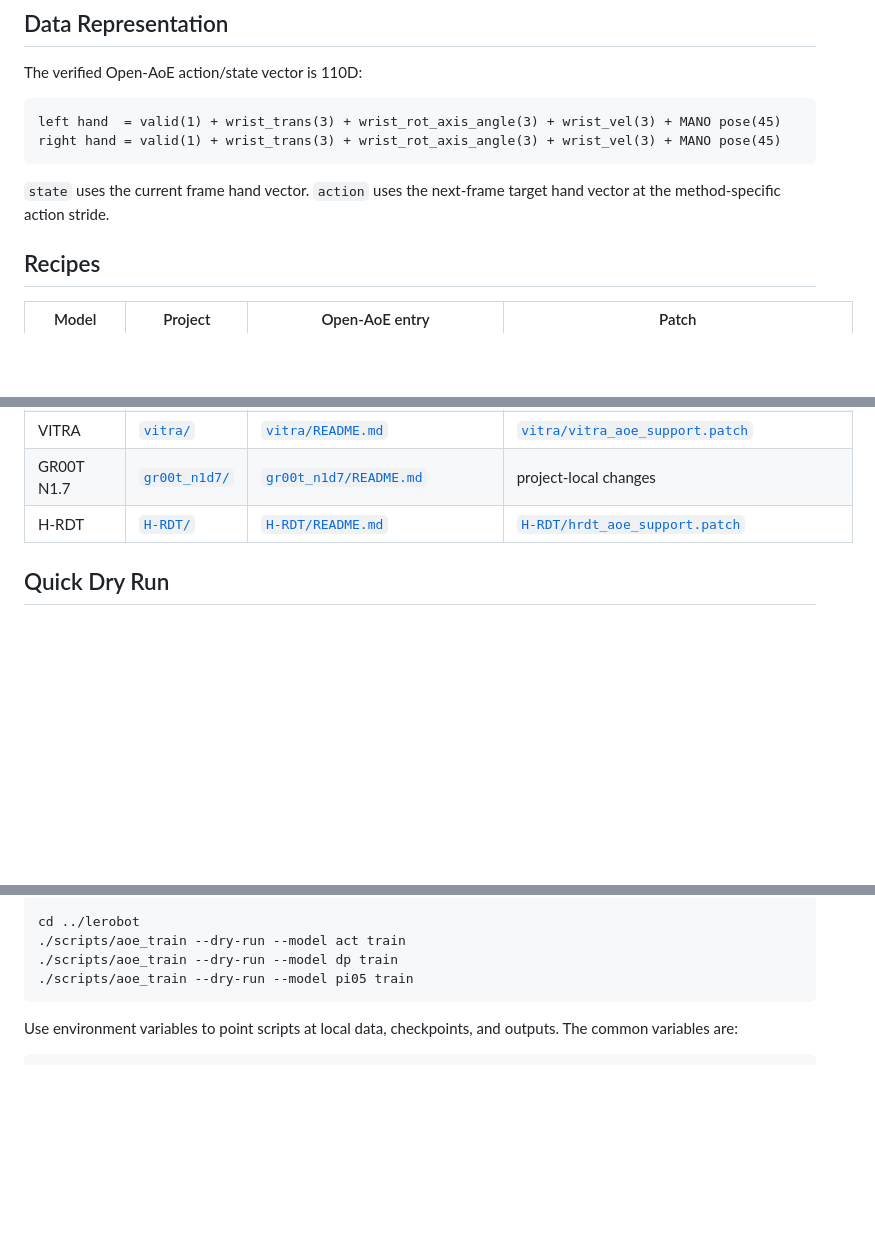
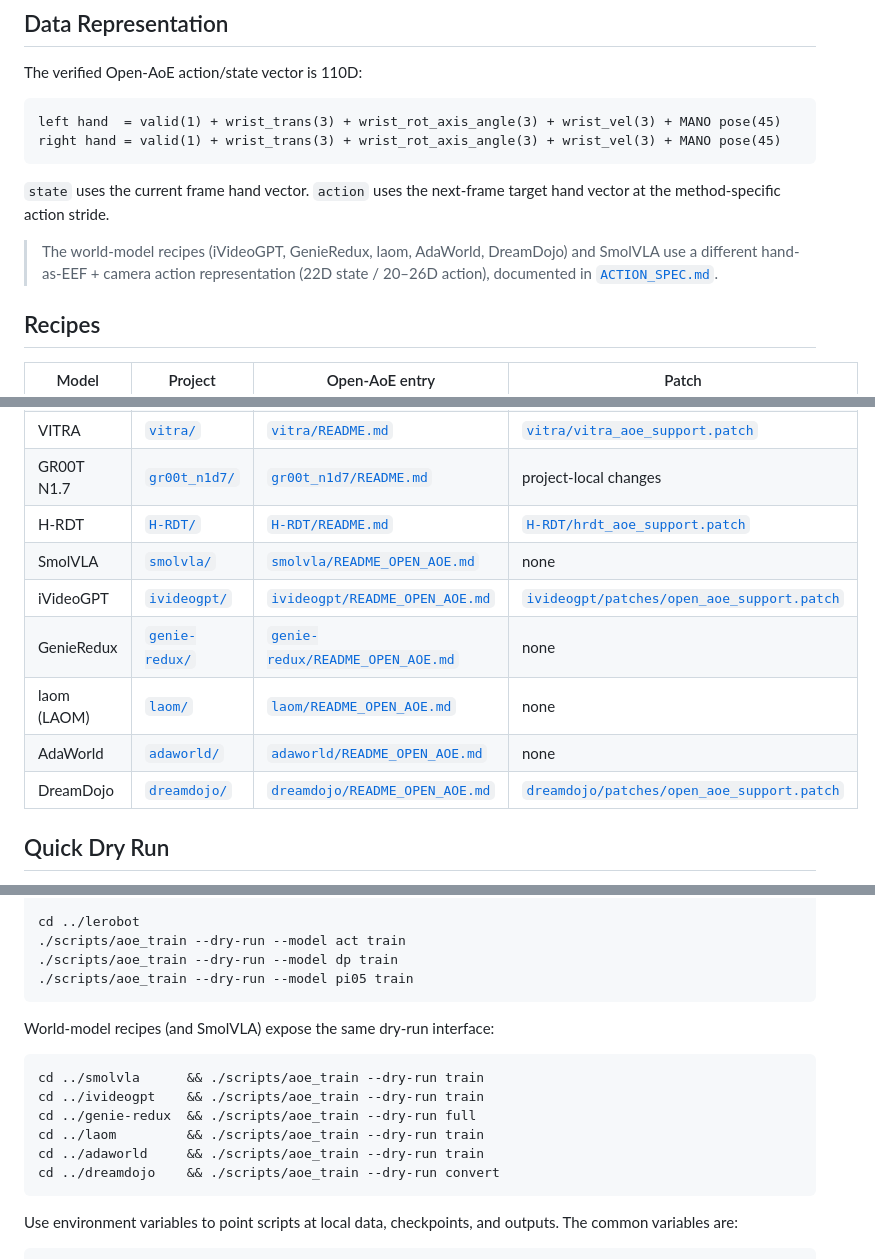
Before and after one commit to friedrichyuan/cvpr2027, a Markdown page: aoe-training-ready/README.md, 3 parts joined by grey strips. Drawn GitHub-style; blank space fills up the shorter version.

````diff
--- a/aoe-training-ready/README.md
+++ b/aoe-training-ready/README.md
@@ -17,6 +17,10 @@ right hand = valid(1) + wrist_trans(3) + wrist_rot_axis_angle(3) + wrist_vel(3)
 `state` uses the current frame hand vector. `action` uses the next-frame target
 hand vector at the method-specific action stride.
 
+> The world-model recipes (iVideoGPT, GenieRedux, laom, AdaWorld, DreamDojo) and SmolVLA
+> use a different hand-as-EEF + camera action representation (22D state / 20–26D action),
+> documented in [`ACTION_SPEC.md`](ACTION_SPEC.md).
+
 ## Recipes
 
 | Model | Project | Open-AoE entry | Patch |
@@ -28,6 +32,12 @@ hand vector at the method-specific action stride.
 | VITRA | [`vitra/`](vitra/) | [`vitra/README.md`](vitra/README.md) | [`vitra/vitra_aoe_support.patch`](vitra/vitra_aoe_support.patch) |
 | GR00T N1.7 | [`gr00t_n1d7/`](gr00t_n1d7/) | [`gr00t_n1d7/README.md`](gr00t_n1d7/README.md) | project-local changes |
 | H-RDT | [`H-RDT/`](H-RDT/) | [`H-RDT/README.md`](H-RDT/README.md) | [`H-RDT/hrdt_aoe_support.patch`](H-RDT/hrdt_aoe_support.patch) |
+| SmolVLA | [`smolvla/`](smolvla/) | [`smolvla/README_OPEN_AOE.md`](smolvla/README_OPEN_AOE.md) | none |
+| iVideoGPT | [`ivideogpt/`](ivideogpt/) | [`ivideogpt/README_OPEN_AOE.md`](ivideogpt/README_OPEN_AOE.md) | [`ivideogpt/patches/open_aoe_support.patch`](ivideogpt/patches/open_aoe_support.patch) |
+| GenieRedux | [`genie-redux/`](genie-redux/) | [`genie-redux/README_OPEN_AOE.md`](genie-redux/README_OPEN_AOE.md) | none |
+| laom (LAOM) | [`laom/`](laom/) | [`laom/README_OPEN_AOE.md`](laom/README_OPEN_AOE.md) | none |
+| AdaWorld | [`adaworld/`](adaworld/) | [`adaworld/README_OPEN_AOE.md`](adaworld/README_OPEN_AOE.md) | none |
+| DreamDojo | [`dreamdojo/`](dreamdojo/) | [`dreamdojo/README_OPEN_AOE.md`](dreamdojo/README_OPEN_AOE.md) | [`dreamdojo/patches/open_aoe_support.patch`](dreamdojo/patches/open_aoe_support.patch) |
 
 ## Quick Dry Run
 
@@ -49,6 +59,17 @@ cd ../lerobot
 ./scripts/aoe_train --dry-run --model act train
 ./scripts/aoe_train --dry-run --model dp train
 ./scripts/aoe_train --dry-run --model pi05 train
+```
+
+World-model recipes (and SmolVLA) expose the same dry-run interface:
+
+```bash
+cd ../smolvla      && ./scripts/aoe_train --dry-run train
+cd ../ivideogpt    && ./scripts/aoe_train --dry-run train
+cd ../genie-redux  && ./scripts/aoe_train --dry-run full
+cd ../laom         && ./scripts/aoe_train --dry-run train
+cd ../adaworld     && ./scripts/aoe_train --dry-run train
+cd ../dreamdojo    && ./scripts/aoe_train --dry-run convert
 ```
 
 Use environment variables to point scripts at local data, checkpoints, and
````
Also changed, not shown: aoe-training-ready/ACTION_SPEC.md (added, +58 -0 lines).
